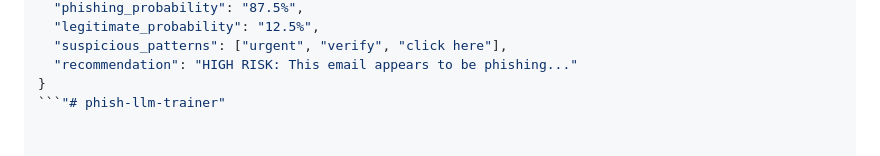
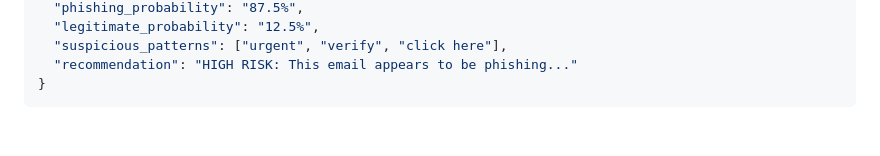
Before and after one commit to tmessini/phish-llm-trainer, a Markdown page: README.md, the part around the change. Rendered like a GitHub page.

````diff
--- a/README.md
+++ b/README.md
@@ -221,4 +221,4 @@ Response:
   "suspicious_patterns": ["urgent", "verify", "click here"],
   "recommendation": "HIGH RISK: This email appears to be phishing..."
 }
-```"# phish-llm-trainer"
+```
````
